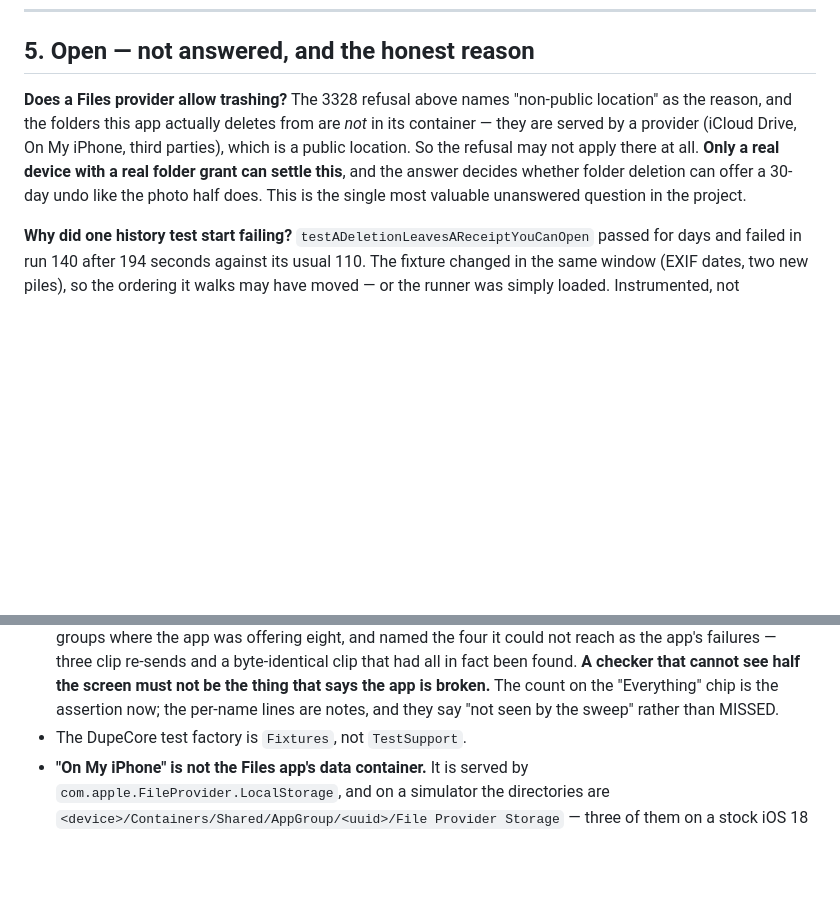
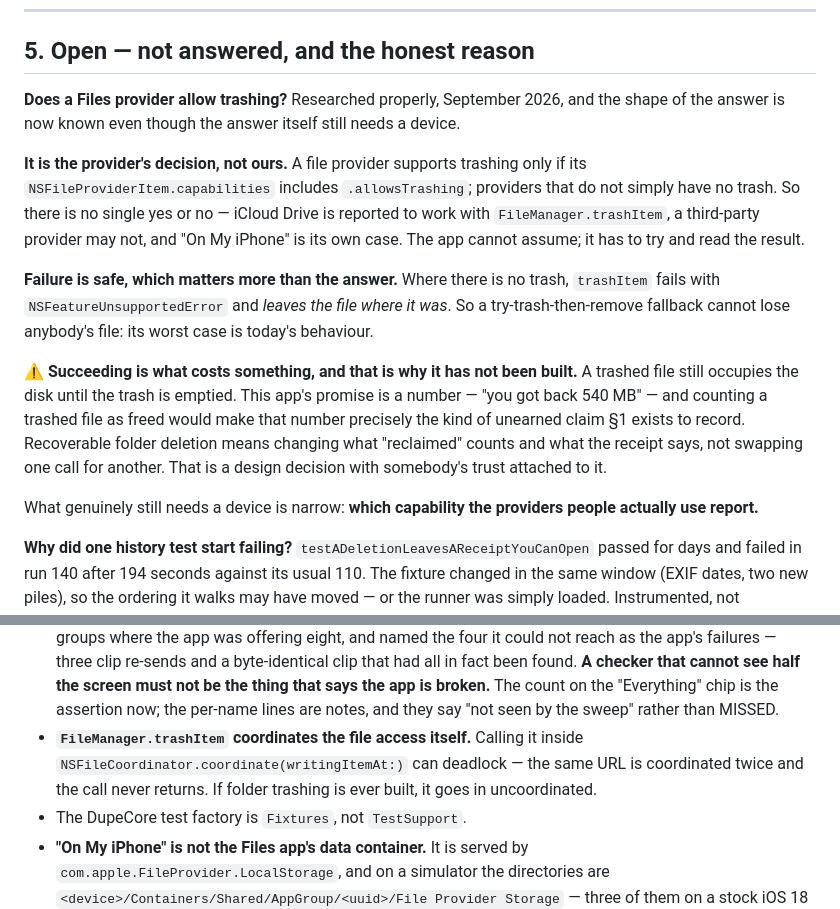
Before and after one commit to gorkemgur/ExampleStackViewApp, a Markdown page: docs/STATE-OF-PLAY.md, 2 parts joined by grey strips. Drawn GitHub-style; blank space fills up the shorter version.

Commit message:
The trashing question has a shape now, without a phone
§5 said only a real device could settle whether a Files provider allows trashing.
Researched instead of waiting, and most of it did not need a device after all.

It is the provider's decision, not ours: a file provider supports trashing only if its
`NSFileProviderItem.capabilities` includes `.allowsTrashing`. So there is no single
answer — iCloud Drive is reported to work, a third-party provider may not, "On My
iPhone" is its own case. The app cannot assume; it has to try and read the result.

Failure is safe, and that is the more useful half: where there is no trash, `trashItem`
returns `NSFeatureUnsupportedError` and leaves the file exactly where it was. A
try-trash-then-remove fallback therefore cannot lose anybody's file. Its worst case is
today's behaviour.

Succeeding is what costs something, and it is why I have not made this change. A
trashed file still occupies the disk until the trash is emptied. This app's promise is
a number — "you got back 540 MB" — and counting a trashed file as freed would make that
number precisely the kind of unearned claim §1 exists to record. Recoverable folder
deletion means changing what "reclaimed" counts and what the receipt says, not swapping
one call for another. That is a design decision with somebody's trust attached, and not
one to take quietly in a commit about research.

What genuinely still needs a device is now narrow: which capability the providers
people actually use report.

Also into §8: `trashItem` coordinates its own file access, so calling it inside an
`NSFileCoordinator` block can deadlock on the same URL. Worth having written down
before anyone writes that code rather than after.

Co-Authored-By: Claude Opus 5 <noreply@anthropic.com>
Claude-Session: https://claude.ai/code/session_01ABT2Cj7VfjFpJNCwS3nPCs

```diff
--- a/docs/STATE-OF-PLAY.md
+++ b/docs/STATE-OF-PLAY.md
@@ -240,13 +240,28 @@ asset this app has.
 
 ## 5. Open — not answered, and the honest reason
 
-**Does a Files provider allow trashing?** The 3328 refusal above names "non-public location" as
-the reason, and the folders this app actually deletes from are *not* in its container — they
-are served by a provider (iCloud Drive, On My iPhone, third parties), which is a public
-location. So the refusal may not apply there at all. **Only a real device with a real folder
-grant can settle this**, and the answer decides whether folder deletion can offer a 30-day
-undo like the photo half does. This is the single most valuable unanswered question in the
-project.
+**Does a Files provider allow trashing?** Researched properly, September 2026, and the shape of
+the answer is now known even though the answer itself still needs a device.
+
+**It is the provider's decision, not ours.** A file provider supports trashing only if its
+`NSFileProviderItem.capabilities` includes `.allowsTrashing`; providers that do not simply have
+no trash. So there is no single yes or no — iCloud Drive is reported to work with
+`FileManager.trashItem`, a third-party provider may not, and "On My iPhone" is its own case.
+The app cannot assume; it has to try and read the result.
+
+**Failure is safe, which matters more than the answer.** Where there is no trash, `trashItem`
+fails with `NSFeatureUnsupportedError` and *leaves the file where it was*. So a
+try-trash-then-remove fallback cannot lose anybody's file: its worst case is today's behaviour.
+
+⚠️ **Succeeding is what costs something, and that is why it has not been built.** A trashed file
+still occupies the disk until the trash is emptied. This app's promise is a number — "you got
+back 540 MB" — and counting a trashed file as freed would make that number precisely the kind of
+unearned claim §1 exists to record. Recoverable folder deletion means changing what "reclaimed"
+counts and what the receipt says, not swapping one call for another. That is a design decision
+with somebody's trust attached to it.
+
+What genuinely still needs a device is narrow: **which capability the providers people actually
+use report.**
 
 **Why did one history test start failing?** `testADeletionLeavesAReceiptYouCanOpen` passed for
 days and failed in run 140 after 194 seconds against its usual 110. The fixture changed in the
@@ -369,6 +384,9 @@ thing; 7 jobs should be 4–5.
   fact been found. **A checker that cannot see half the screen must not be the thing that says
   the app is broken.** The count on the "Everything" chip is the assertion now; the per-name
   lines are notes, and they say "not seen by the sweep" rather than MISSED.
+- **`FileManager.trashItem` coordinates the file access itself.** Calling it inside
+  `NSFileCoordinator.coordinate(writingItemAt:)` can deadlock — the same URL is coordinated
+  twice and the call never returns. If folder trashing is ever built, it goes in uncoordinated.
 - The DupeCore test factory is `Fixtures`, not `TestSupport`.
 - **"On My iPhone" is not the Files app's data container.** It is served by
   `com.apple.FileProvider.LocalStorage`, and on a simulator the directories are
```
